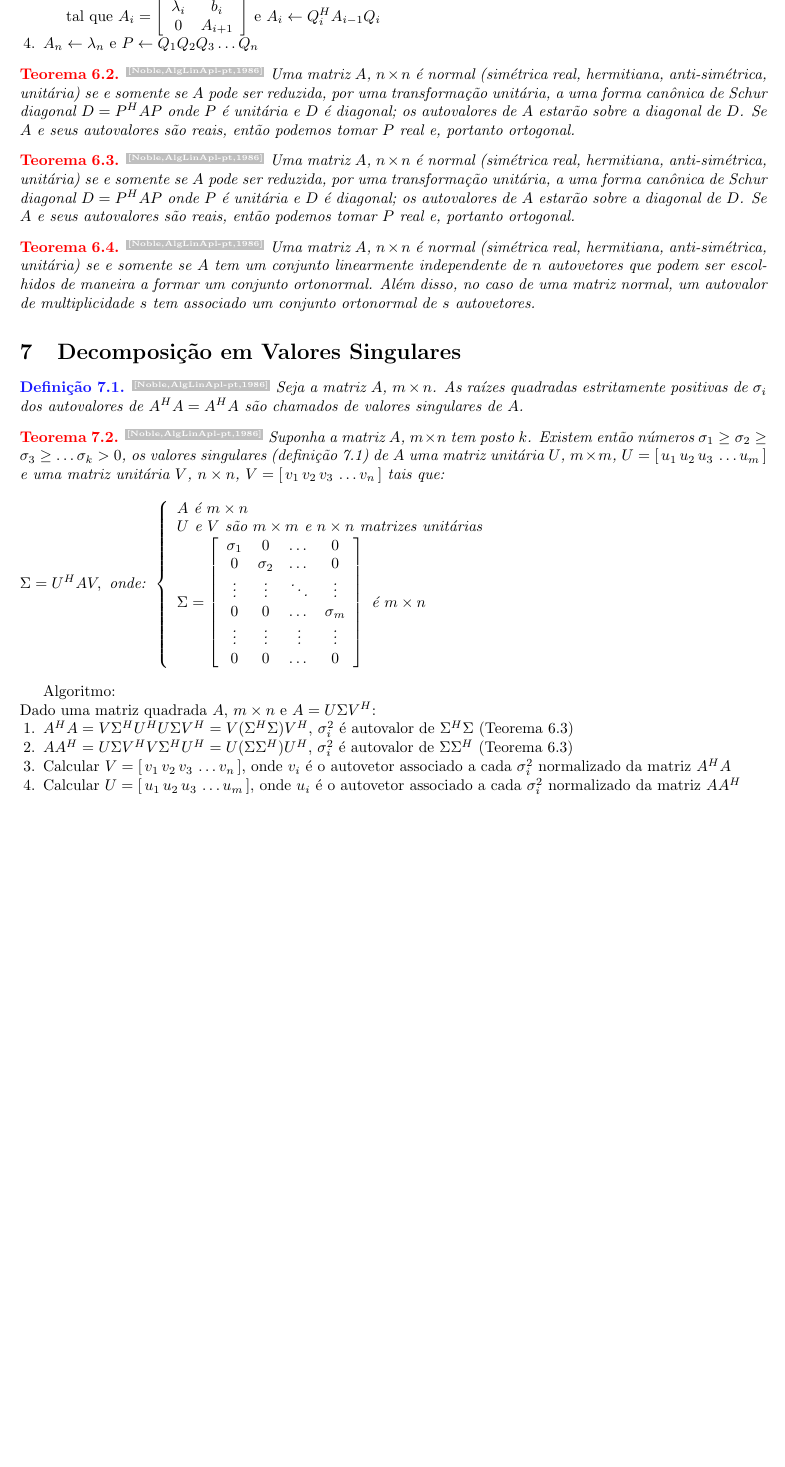
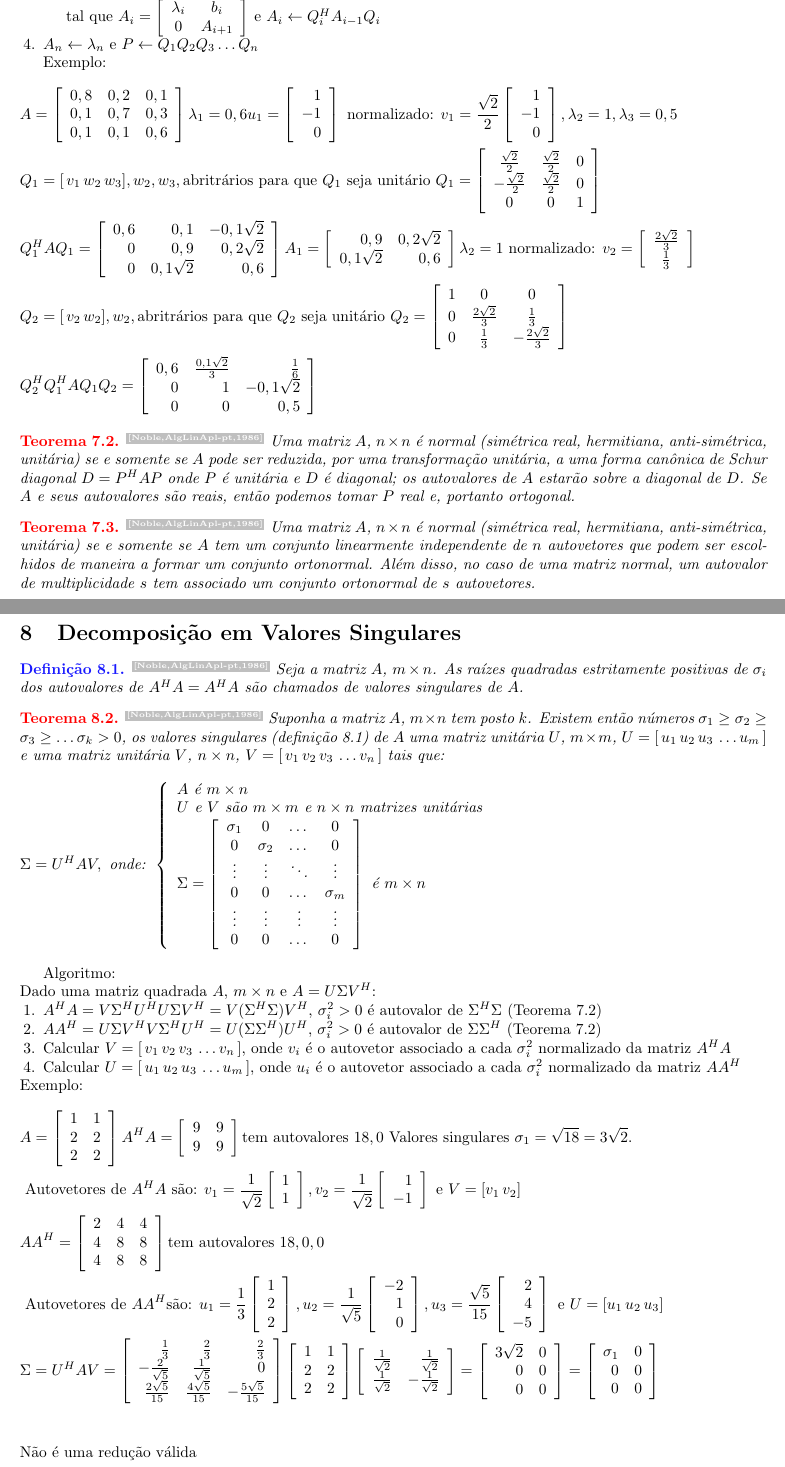
Before and after one commit to ginochenhj/math, a LaTeX document (linearalgebra/Resumo-AlgebraLinear-Aplicacoes.tex): part of page 5 of 5 before the commit and two parts of pages 5 and 6 of 6 after it, the two joined at a grey line, cut so that both start at the same text, the shorter picture padded with empty space. Compiled offline with pdfLaTeX.

Commit message:
Transformation Samples

```diff
--- a/linearalgebra/Resumo-AlgebraLinear-Aplicacoes.tex
+++ b/linearalgebra/Resumo-AlgebraLinear-Aplicacoes.tex
@@ -17,6 +17,7 @@
 \usepackage{tikz}
 \usepackage{tkz-euclide}
 \usepackage{enumitem}
+\usepackage{listings}
 
 \usetikzlibrary{arrows}
 \usetikzlibrary{calc}
@@ -299,9 +350,56 @@ Dado uma matriz quadrada $A$, $n \times n$:
 	\item $A_n \leftarrow \lambda_n$ e $P \leftarrow Q_1 Q_2 Q_3 \dots Q_n$
 \end{enumerate}
 
-\begin{theorem}\bref{[Noble,AlgLinApl-pt,1986]}
-	Uma matriz $A$, $n \times n$ é normal (simétrica real, hermitiana, anti-simétrica, unitária) se e somente se $A$ pode ser reduzida, por uma transformação unitária, a uma forma canônica de Schur diagonal $D = P^HAP$ onde $P$ é unitária e $D$ é diagonal; os autovalores de $A$ estarão sobre a diagonal de $D$. Se $A$ e seus autovalores são reais, então podemos tomar $P$ real e, portanto ortogonal.
-\end{theorem}
+Exemplo:
+\begin{flalign*}
+&A = \left[\begin{array}{rrr}
+	0,8 & 0,2 & 0,1\\
+	0,1 & 0,7 & 0,3\\
+	0,1 & 0,1 & 0,6
+\end{array}\right] \lambda_1 = 0,6 u_1 =
+	\left[\begin{array}{r}
+		 1\\
+		-1\\
+		 0
+	\end{array}\right] \text{ normalizado: } v_1 =
+	\frac{\sqrt{2}}{2}\left[\begin{array}{r}
+		 1\\
+		-1\\
+		 0
+	\end{array}\right] , \lambda_2 = 1, \lambda_3 = 0,5 &&\\
+&Q_1 = [ \, v_1 \, w_2 \, w_3 ], w_2, w_3, \text{abritrários para que } Q_1 \text{ seja unitário }
+	Q_1 = \left[\begin{array}{ccc}
+		\frac{\sqrt{2}}{2} & \frac{\sqrt{2}}{2} & 0 \\
+		-\frac{\sqrt{2}}{2} & \frac{\sqrt{2}}{2} & 0 \\
+		0 & 0 & 1
+	\end{array}\right]
+\\
+&Q_1^HAQ_1 = \left[\begin{array}{rrr}
+		0,6 &         0,1 & -0,1\sqrt{2} \\
+		  0 &         0,9 & 0,2\sqrt{2} \\
+		  0 & 0,1\sqrt{2} & 0,6
+	\end{array}\right]
+	A_1 = \left[\begin{array}{rr}
+		        0,9 & 0,2\sqrt{2} \\
+		0,1\sqrt{2} & 0,6
+	\end{array}\right] \lambda_2 = 1 \text{ normalizado: }
+	v_2 = \left[\begin{array}{c}
+		\frac{2\sqrt{2}}{3}\\
+		\frac{1}{3}
+	\end{array}\right] \\
+&Q_2 = [ \, v_2 \, w_2 ], w_2, \text{abritrários para que } Q_2 \text{ seja unitário }
+	Q_2 = \left[\begin{array}{ccc}
+		1 &                   0 &                    0 \\
+		0 & \frac{2\sqrt{2}}{3} &          \frac{1}{3} \\
+		0 &         \frac{1}{3} & -\frac{2\sqrt{2}}{3}
+	\end{array}\right]
+\\
+&Q_2^HQ_1^HAQ_1Q_2 = \left[\begin{array}{rrr}
+		0,6 & \frac{0,1 \sqrt{2}}{3} &  \frac{1}{6} \\
+		  0 &                      1 & -0,1\sqrt{2} \\
+		  0 &                      0 &          0,5
+	\end{array}\right]
+\end{flalign*}
 
 \begin{theorem}\label{Schur Diagonal}\bref{[Noble,AlgLinApl-pt,1986]}
 	Uma matriz $A$, $n \times n$ é normal (simétrica real, hermitiana, anti-simétrica, unitária) se e somente se $A$ pode ser reduzida, por uma transformação unitária, a uma forma canônica de Schur diagonal $D = P^HAP$ onde $P$ é unitária e $D$ é diagonal; os autovalores de $A$ estarão sobre a diagonal de $D$. Se $A$ e seus autovalores são reais, então podemos tomar $P$ real e, portanto ortogonal.
@@ -340,10 +438,78 @@ Dado uma matriz quadrada $A$, $n \times n$:
 Algoritmo:\\
 Dado uma matriz quadrada $A$, $m \times n$ e $A = U\Sigma V^H$:
 \begin{enumerate}
-	\item $A^H A = V\Sigma^HU^HU\Sigma V^H = V(\Sigma^H\Sigma)V^H$, $\sigma^2_i$ é autovalor de $\Sigma^H\Sigma$ (Teorema \ref{Schur Diagonal})
-	\item $AA^H = U\Sigma V^HV\Sigma^H U^H = U(\Sigma\Sigma^H)U^H$, $\sigma^2_i$ é autovalor de $\Sigma\Sigma^H$ (Teorema \ref{Schur Diagonal})
+	\item $A^H A = V\Sigma^HU^HU\Sigma V^H = V(\Sigma^H\Sigma)V^H$, $\sigma^2_i > 0$ é autovalor de $\Sigma^H\Sigma$ (Teorema \ref{Schur Diagonal})
+	\item $AA^H = U\Sigma V^HV\Sigma^H U^H = U(\Sigma\Sigma^H)U^H$, $\sigma^2_i > 0$ é autovalor de $\Sigma\Sigma^H$ (Teorema \ref{Schur Diagonal})
 	\item Calcular $V = [ \, v_1 \, v_2 \, v_3 \, \dots v_n \, ]$, onde $v_i$ é o autovetor associado a cada $\sigma^2_i$ normalizado da matriz $A^HA$
 	\item Calcular $U = [ \, u_1 \, u_2 \, u_3 \, \dots u_m \, ]$, onde $u_i$ é o autovetor associado a cada $\sigma^2_i$ normalizado da matriz $AA^H$
 \end{enumerate}
+Exemplo:
+\begin{flalign*}
+&A = \left[\begin{array}{rr}
+	1 & 1\\
+	2 & 2\\
+	2 & 2
+\end{array}\right]
+A^HA = \left[\begin{array}{rr}
+	9 & 9\\
+	9 & 9
+\end{array}\right] \text{tem autovalores } 18, 0 \text{ Valores singulares } \sigma_1 = \sqrt{18} = 3\sqrt{2}.&&\\
+&\text{ Autovetores de } A^HA \text{ são: }
+v_1 = \frac{1}{\sqrt{2}}\left[\begin{array}{r}
+	1\\
+	1
+\end{array}\right],
+v_2 = \frac{1}{\sqrt{2}}\left[\begin{array}{r}
+	1\\
+	-1
+\end{array}\right] \text{ e } V = [v_1 \, v_2 ]\\
+&AA^H = \left[\begin{array}{rrr}
+	2 & 4 & 4\\
+	4 & 8 & 8\\
+	4 & 8 & 8
+\end{array}\right] \text{tem autovalores } 18, 0, 0\\
+&\text{ Autovetores de } AA^H \text{são: }
+u_1 = \frac{1}{3}\left[\begin{array}{r}
+	1\\
+	2\\
+	2
+\end{array}\right],
+u_2 = \frac{1}{\sqrt{5}}\left[\begin{array}{r}
+	-2\\
+	 1\\
+	 0
+\end{array}\right],
+u_3 = \frac{\sqrt{5}}{15}\left[\begin{array}{r}
+	 2\\
+	 4\\
+	-5
+\end{array}\right] \text{ e } U = [u_1 \, u_2 \, u_3 ]\\
+&\Sigma = U^HAV = \left[\begin{array}{rrr}
+	         \frac{1}{3} &          \frac{2}{3} &           \frac{2}{3}\\
+	 -\frac{2}{\sqrt{5}} &   \frac{1}{\sqrt{5}} &                     0\\
+	\frac{2\sqrt{5}}{15} & \frac{4\sqrt{5}}{15} & -\frac{5\sqrt{5}}{15}
+\end{array}\right]
+ \left[\begin{array}{rr}
+	1 & 1\\
+	2 & 2\\
+	2 & 2
+\end{array}\right]
+ \left[\begin{array}{rr}
+	\frac{1}{\sqrt{2}} & \frac{1}{\sqrt{2}}\\
+	\frac{1}{\sqrt{2}} & -\frac{1}{\sqrt{2}}
+\end{array}\right]=
+ \left[\begin{array}{rr}
+	3\sqrt{2} & 0\\
+	0 & 0\\
+	0 & 0
+\end{array}\right] =
+ \left[\begin{array}{rr}
+	\sigma_1 & 0\\
+	0 & 0\\
+	0 & 0
+\end{array}\right]
+\\
+\end{flalign*}
+Não é uma redução válida
 
 \end{document}
```
Also changed, not shown: linearalgebra/Resumo-AlgebraLinear-Teorico.tex (+14 -1 lines), linearalgebra/Resumo-AlgebraLinear-Aplicacoes.pdf, linearalgebra/Resumo-AlgebraLinear-Aplicacoes.tex (50 more changed lines).
